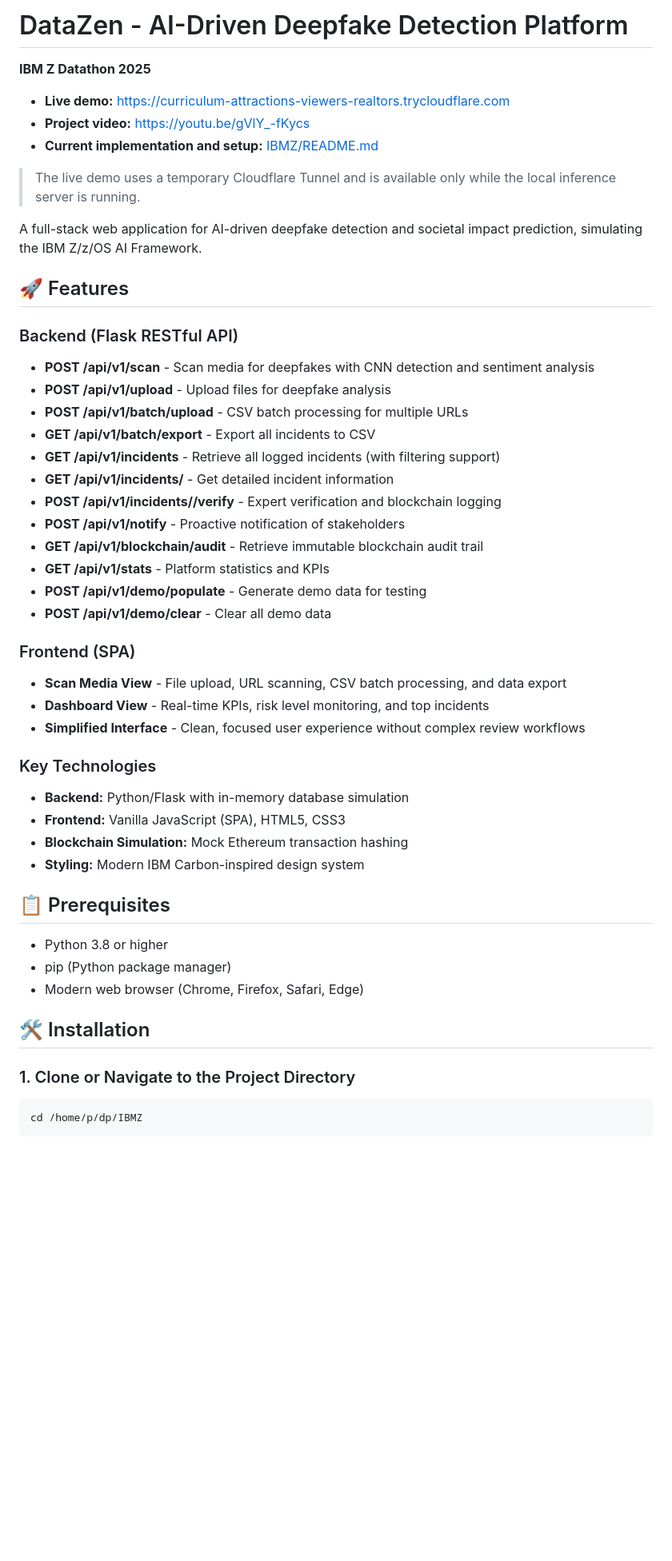
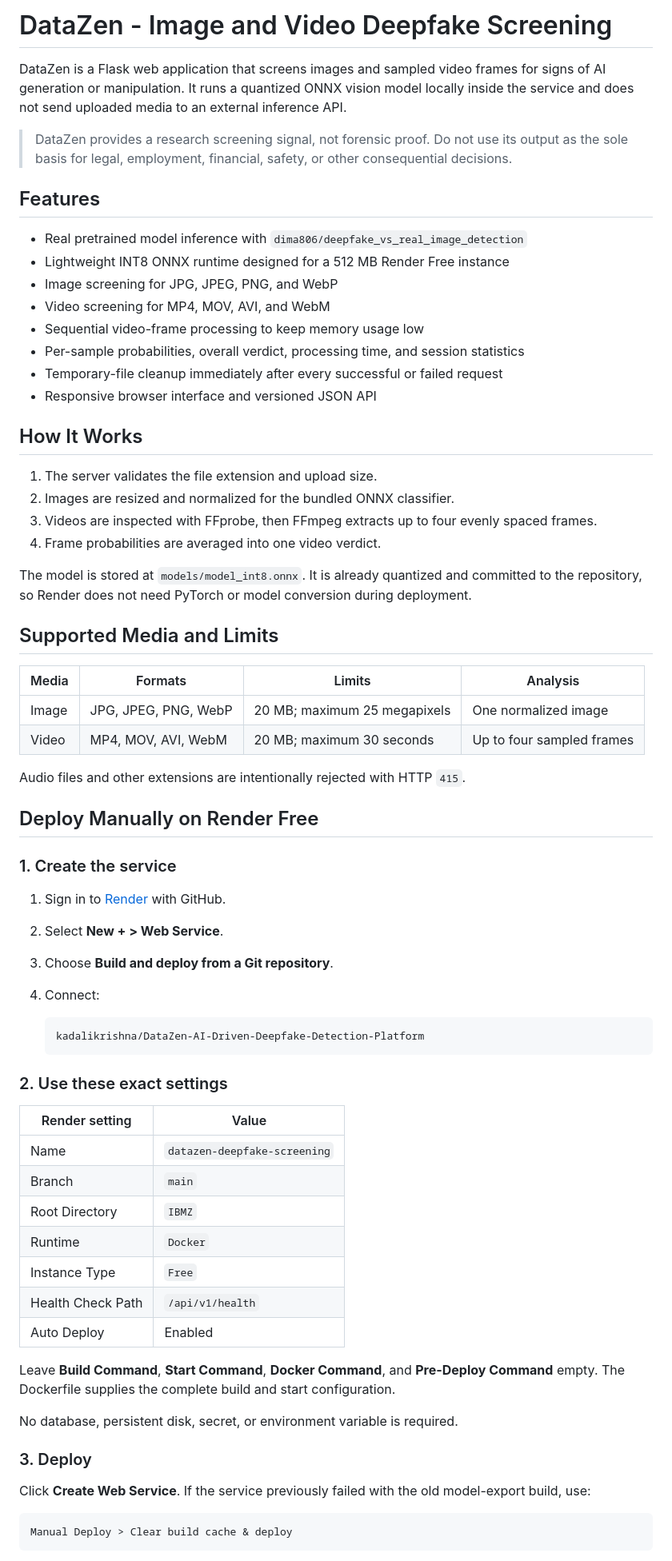
Before and after one commit to kadalikrishna/DataZen-AI-Driven-Deepfake-Detection-Platform, a Markdown page: README.md, the part around one of its changes. Shown at 80% size. Drawn GitHub-style; blank space fills up the shorter version.

````diff
--- a/README.md
+++ b/README.md
@@ -1,54 +1,72 @@
-# DataZen - AI-Driven Deepfake Detection Platform
+# DataZen - Image and Video Deepfake Screening
 
-**IBM Z Datathon 2025**
+DataZen is a Flask web application that screens images and sampled video frames for signs of AI generation or manipulation. It runs a quantized ONNX vision model locally inside the service and does not send uploaded media to an external inference API.
 
-- **Live demo:** https://curriculum-attractions-viewers-realtors.trycloudflare.com
-- **Project video:** https://youtu.be/gVlY_-fKycs
-- **Current implementation and setup:** [IBMZ/README.md](IBMZ/README.md)
+> DataZen provides a research screening signal, not forensic proof. Do not use its output as the sole basis for legal, employment, financial, safety, or other consequential decisions.
 
-> The live demo uses a temporary Cloudflare Tunnel and is available only while the local inference server is running.
+## Features
 
-A full-stack web application for AI-driven deepfake detection and societal impact prediction, simulating the IBM Z/z/OS AI Framework.
+- Real pretrained model inference with `dima806/deepfake_vs_real_image_detection`
+- Lightweight INT8 ONNX runtime designed for a 512 MB Render Free instance
+- Image screening for JPG, JPEG, PNG, and WebP
+- Video screening for MP4, MOV, AVI, and WebM
+- Sequential video-frame processing to keep memory usage low
+- Per-sample probabilities, overall verdict, processing time, and session statistics
+- Temporary-file cleanup immediately after every successful or failed request
+- Responsive browser interface and versioned JSON API
 
-## 🚀 Features
+## How It Works
 
+1. The server validates the file extension and upload size.
+2. Images are resized and normalized for the bundled ONNX classifier.
+3. Videos are inspected with FFprobe, then FFmpeg extracts up to four evenly spaced frames.
+4. Frame probabilities are averaged into one video verdict.
 
-### Backend (Flask RESTful API)
-- **POST /api/v1/scan** - Scan media for deepfakes with CNN detection and sentiment analysis
-- **POST /api/v1/upload** - Upload files for deepfake analysis
-- **POST /api/v1/batch/upload** - CSV batch processing for multiple URLs
-- **GET /api/v1/batch/export** - Export all incidents to CSV
-- **GET /api/v1/incidents** - Retrieve all logged incidents (with filtering support)
-- **GET /api/v1/incidents/<id>** - Get detailed incident information
-- **POST /api/v1/incidents/<id>/verify** - Expert verification and blockchain logging
-- **POST /api/v1/notify** - Proactive notification of stakeholders
-- **GET /api/v1/blockchain/audit** - Retrieve immutable blockchain audit trail
-- **GET /api/v1/stats** - Platform statistics and KPIs
-- **POST /api/v1/demo/populate** - Generate demo data for testing
-- **POST /api/v1/demo/clear** - Clear all demo data
+The model is stored at `models/model_int8.onnx`. It is already quantized and committed to the repository, so Render does not need PyTorch or model conversion during deployment.
 
-### Frontend (SPA)
-- **Scan Media View** - File upload, URL scanning, CSV batch processing, and data export
-- **Dashboard View** - Real-time KPIs, risk level monitoring, and top incidents
-- **Simplified Interface** - Clean, focused user experience without complex review workflows
+## Supported Media and Limits
 
-### Key Technologies
-- **Backend:** Python/Flask with in-memory database simulation
-- **Frontend:** Vanilla JavaScript (SPA), HTML5, CSS3
-- **Blockchain Simulation:** Mock Ethereum transaction hashing
-- **Styling:** Modern IBM Carbon-inspired design system
+| Media | Formats | Limits | Analysis |
+|---|---|---|---|
+| Image | JPG, JPEG, PNG, WebP | 20 MB; maximum 25 megapixels | One normalized image |
+| Video | MP4, MOV, AVI, WebM | 20 MB; maximum 30 seconds | Up to four sampled frames |
 
-## 📋 Prerequisites
+Audio files and other extensions are intentionally rejected with HTTP `415`.
 
-- Python 3.8 or higher
-- pip (Python package manager)
-- Modern web browser (Chrome, Firefox, Safari, Edge)
+## Deploy Manually on Render Free
 
-## 🛠️ Installation
+### 1. Create the service
 
-### 1. Clone or Navigate to the Project Directory
+1. Sign in to [Render](https://dashboard.render.com) with GitHub.
+2. Select **New + > Web Service**.
+3. Choose **Build and deploy from a Git repository**.
+4. Connect:
 
-```bash
-cd /home/p/dp/IBMZ
+   ```text
+   kadalikrishna/DataZen-AI-Driven-Deepfake-Detection-Platform
+   ```
+
+### 2. Use these exact settings
+
+| Render setting | Value |
+|---|---|
+| Name | `datazen-deepfake-screening` |
+| Branch | `main` |
+| Root Directory | `IBMZ` |
+| Runtime | `Docker` |
+| Instance Type | `Free` |
+| Health Check Path | `/api/v1/health` |
+| Auto Deploy | Enabled |
+
+Leave **Build Command**, **Start Command**, **Docker Command**, and **Pre-Deploy Command** empty. The Dockerfile supplies the complete build and start configuration.
+
+No database, persistent disk, secret, or environment variable is required.
+
+### 3. Deploy
+
+Click **Create Web Service**. If the service previously failed with the old model-export build, use:
+
+```text
+Manual Deploy > Clear build cache & deploy
 ```
 
````
Also changed, not shown: other parts of README.md (+128 -158 lines).
